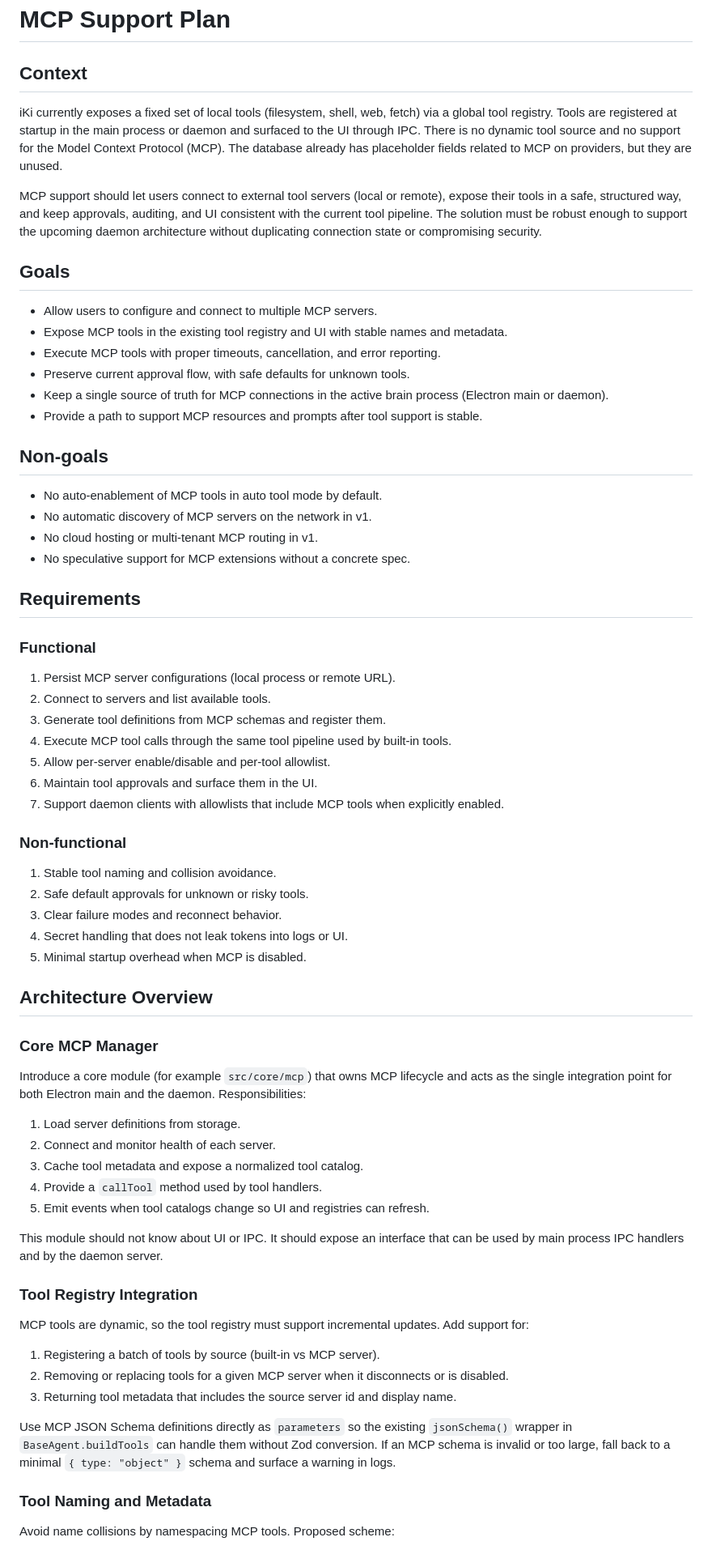
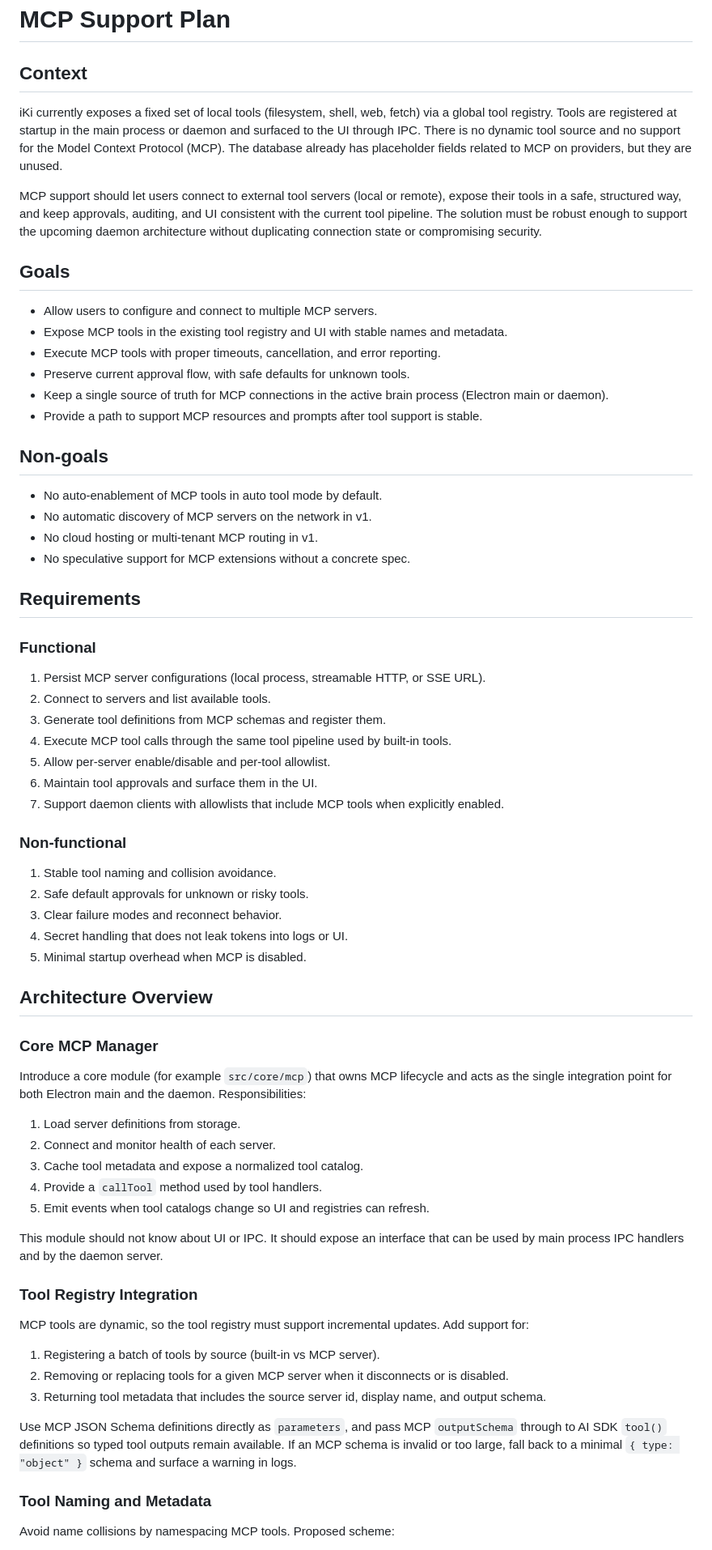
Before and after one commit to irorange27/iKi, a Markdown page: docs/design/mcp-support.md, the part around one of its changes. Shown at 81% size. GitHub-like rendering.

```diff
--- a/docs/design/mcp-support.md
+++ b/docs/design/mcp-support.md
@@ -1,6 +1,7 @@
 # MCP Support Plan
 
 ## Context
+
 iKi currently exposes a fixed set of local tools (filesystem, shell, web, fetch) via a global
 tool registry. Tools are registered at startup in the main process or daemon and surfaced to
 the UI through IPC. There is no dynamic tool source and no support for the Model Context
@@ -13,6 +14,7 @@ current tool pipeline. The solution must be robust enough to support the upcomin
 architecture without duplicating connection state or compromising security.
 
 ## Goals
+
 - Allow users to configure and connect to multiple MCP servers.
 - Expose MCP tools in the existing tool registry and UI with stable names and metadata.
 - Execute MCP tools with proper timeouts, cancellation, and error reporting.
@@ -22,14 +24,17 @@ architecture without duplicating connection state or compromising security.
 - Provide a path to support MCP resources and prompts after tool support is stable.
 
 ## Non-goals
+
 - No auto-enablement of MCP tools in auto tool mode by default.
 - No automatic discovery of MCP servers on the network in v1.
 - No cloud hosting or multi-tenant MCP routing in v1.
 - No speculative support for MCP extensions without a concrete spec.
 
 ## Requirements
+
 ### Functional
-1. Persist MCP server configurations (local process or remote URL).
+
+1. Persist MCP server configurations (local process, streamable HTTP, or SSE URL).
 2. Connect to servers and list available tools.
 3. Generate tool definitions from MCP schemas and register them.
 4. Execute MCP tool calls through the same tool pipeline used by built-in tools.
@@ -38,6 +43,7 @@ architecture without duplicating connection state or compromising security.
 7. Support daemon clients with allowlists that include MCP tools when explicitly enabled.
 
 ### Non-functional
+
 1. Stable tool naming and collision avoidance.
 2. Safe default approvals for unknown or risky tools.
 3. Clear failure modes and reconnect behavior.
@@ -45,7 +51,9 @@ architecture without duplicating connection state or compromising security.
 5. Minimal startup overhead when MCP is disabled.
 
 ## Architecture Overview
+
 ### Core MCP Manager
+
 Introduce a core module (for example `src/core/mcp`) that owns MCP lifecycle and acts as the
 single integration point for both Electron main and the daemon. Responsibilities:
 
@@ -59,17 +67,19 @@ This module should not know about UI or IPC. It should expose an interface that
 by main process IPC handlers and by the daemon server.
 
 ### Tool Registry Integration
+
 MCP tools are dynamic, so the tool registry must support incremental updates. Add support for:
 
 1. Registering a batch of tools by source (built-in vs MCP server).
 2. Removing or replacing tools for a given MCP server when it disconnects or is disabled.
-3. Returning tool metadata that includes the source server id and display name.
+3. Returning tool metadata that includes the source server id, display name, and output schema.
 
-Use MCP JSON Schema definitions directly as `parameters` so the existing `jsonSchema()`
-wrapper in `BaseAgent.buildTools` can handle them without Zod conversion.
+Use MCP JSON Schema definitions directly as `parameters`, and pass MCP `outputSchema`
+through to AI SDK `tool()` definitions so typed tool outputs remain available.
 If an MCP schema is invalid or too large, fall back to a minimal `{ type: "object" }` schema
 and surface a warning in logs.
 
 ### Tool Naming and Metadata
+
 Avoid name collisions by namespacing MCP tools. Proposed scheme:
 
```
Also changed, not shown: other parts of docs/design/mcp-support.md (+35 -8 lines).
